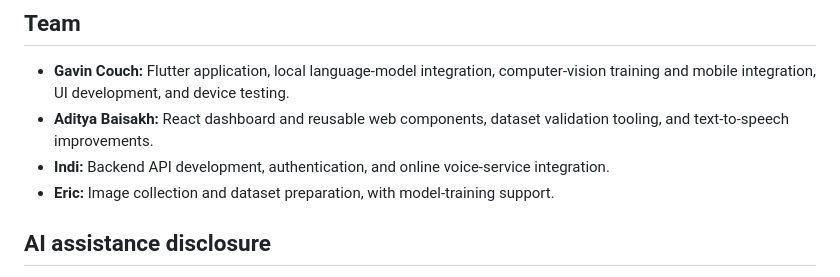
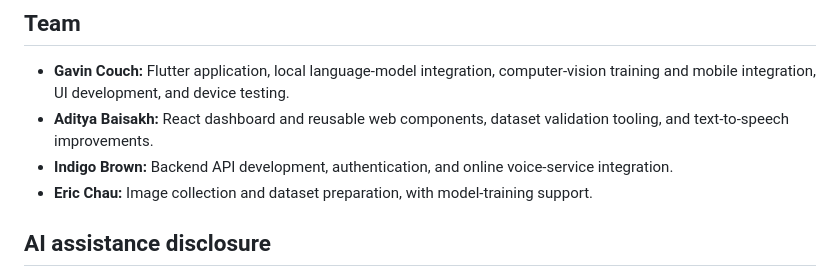
Before and after one commit to AdityaB2007/ApolLens, a Markdown page: README.md, the part around the change. Rendered like a GitHub page.

Commit message:
Update team member names in README

```diff
--- a/README.md
+++ b/README.md
@@ -79,8 +79,8 @@ Production build and lint:
 
 - **Gavin Couch:** Flutter application, local language-model integration, computer-vision training and mobile integration, UI development, and device testing.
 - **Aditya Baisakh:** React dashboard and reusable web components, dataset validation tooling, and text-to-speech improvements.
-- **Indi:** Backend API development, authentication, and online voice-service integration.
-- **Eric:** Image collection and dataset preparation, with model-training support.
+- **Indigo Brown:** Backend API development, authentication, and online voice-service integration.
+- **Eric Chau:** Image collection and dataset preparation, with model-training support.
 
 ## AI assistance disclosure
 
```
